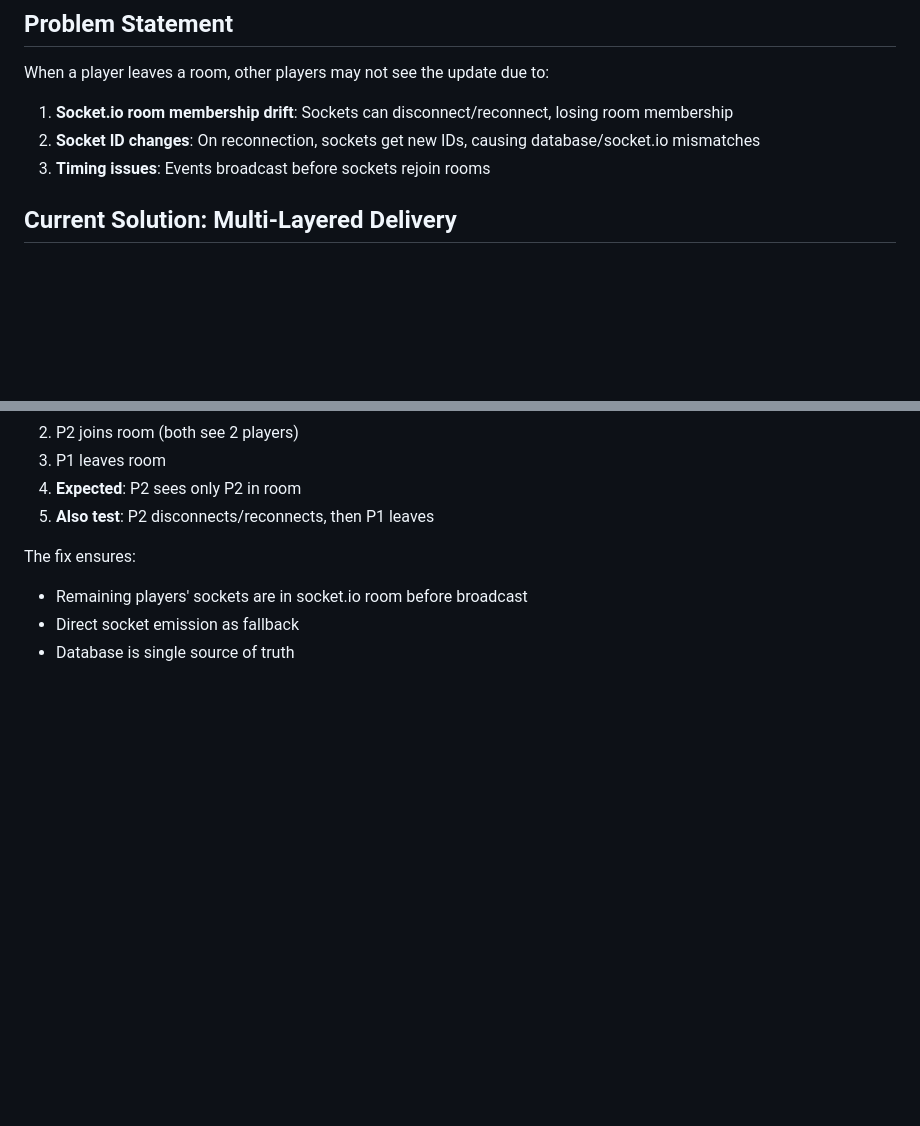
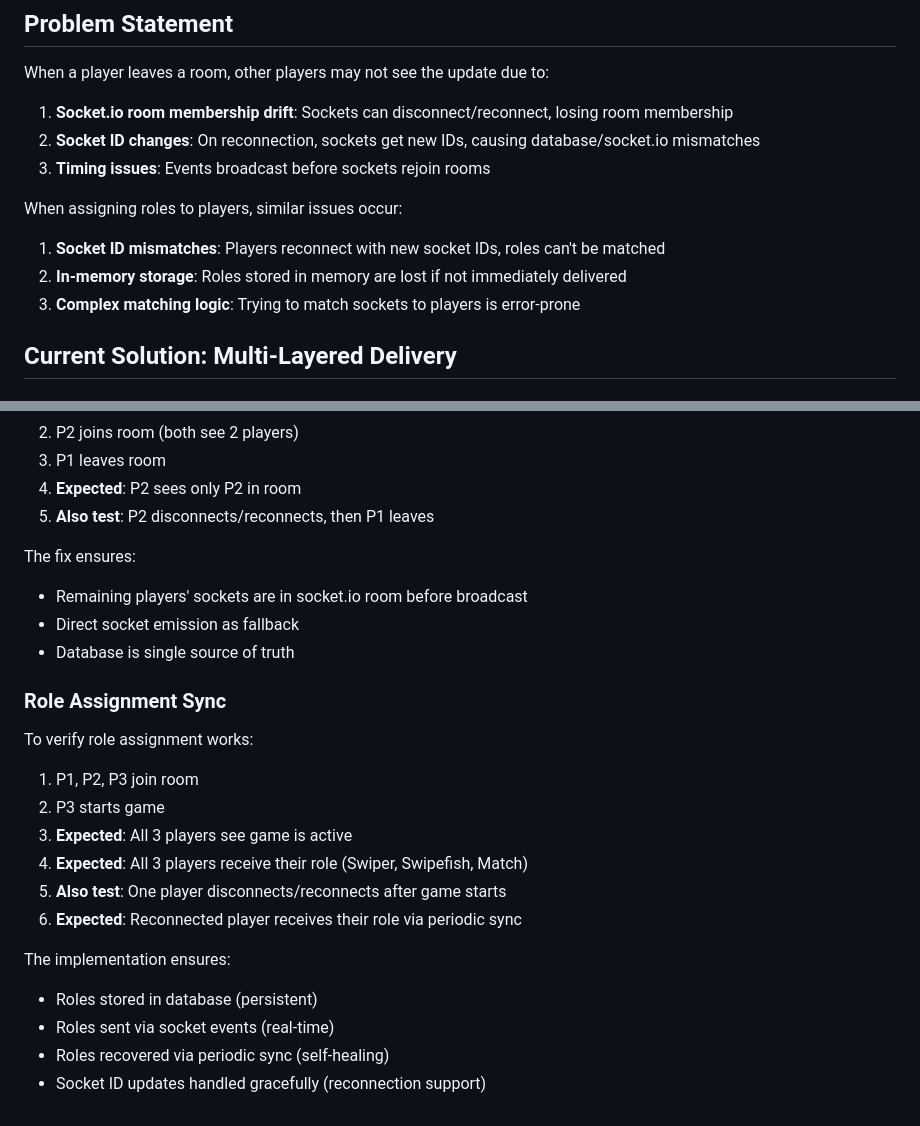
Before and after one commit to nicolevanderhoeven/swipefish, a Markdown page: .cursor/real-time-sync-architecture.md, 2 parts joined by grey strips. Rendered like a GitHub page; blank space fills up the shorter version.

```diff
--- a/.cursor/real-time-sync-architecture.md
+++ b/.cursor/real-time-sync-architecture.md
@@ -6,6 +6,11 @@ When a player leaves a room, other players may not see the update due to:
 1. **Socket.io room membership drift**: Sockets can disconnect/reconnect, losing room membership
 2. **Socket ID changes**: On reconnection, sockets get new IDs, causing database/socket.io mismatches
 3. **Timing issues**: Events broadcast before sockets rejoin rooms
+
+When assigning roles to players, similar issues occur:
+1. **Socket ID mismatches**: Players reconnect with new socket IDs, roles can't be matched
+2. **In-memory storage**: Roles stored in memory are lost if not immediately delivered
+3. **Complex matching logic**: Trying to match sockets to players is error-prone
 
 ## Current Solution: Multi-Layered Delivery
 
@@ -195,3 +301,19 @@ The fix ensures:
 - Remaining players' sockets are in socket.io room before broadcast
 - Direct socket emission as fallback
 - Database is single source of truth
+
+### Role Assignment Sync
+To verify role assignment works:
+
+1. P1, P2, P3 join room
+2. P3 starts game
+3. **Expected**: All 3 players see game is active
+4. **Expected**: All 3 players receive their role (Swiper, Swipefish, Match)
+5. **Also test**: One player disconnects/reconnects after game starts
+6. **Expected**: Reconnected player receives their role via periodic sync
+
+The implementation ensures:
+- Roles stored in database (persistent)
+- Roles sent via socket events (real-time)
+- Roles recovered via periodic sync (self-healing)
+- Socket ID updates handled gracefully (reconnection support)
```
Also changed, not shown: other parts of .cursor/real-time-sync-architecture.md (+111 -10 lines).
